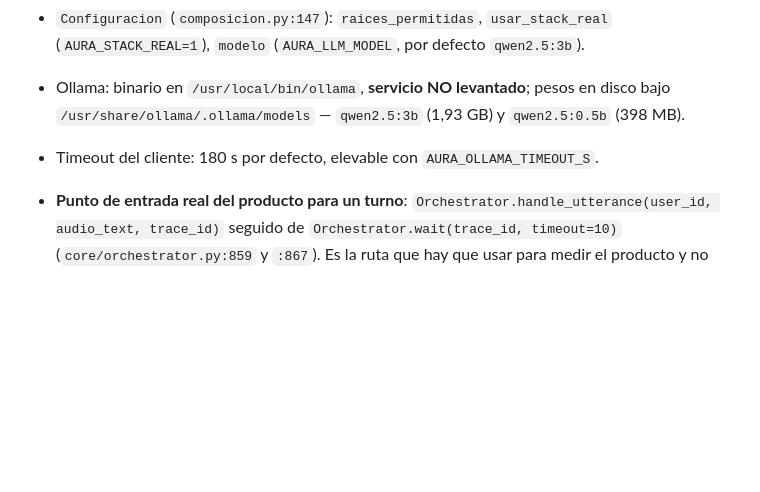
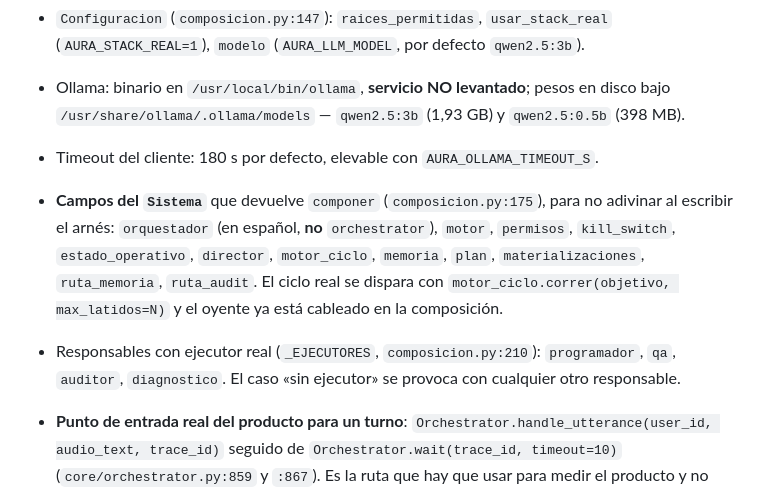
Before and after one commit to coordinadordeliverypsmt-wq/aura-project-bible, a Markdown page: CHECKPOINT-CONTINUIDAD.md, the part around the change. Rendered like a GitHub page; blank space fills up the shorter version.

Commit message:
docs(checkpoint): forma del Sistema compuesto para escribir el arnes sin adivinar
El campo es orquestador, en espanol, no orchestrator. El ciclo real se dispara
con motor_ciclo.correr() y el oyente ya viene cableado en la composicion.

Co-Authored-By: Claude Opus 5 <noreply@anthropic.com>
Claude-Session: https://claude.ai/code/session_01GKdEnEucf7BVZp8wQC9jBv

```diff
--- a/CHECKPOINT-CONTINUIDAD.md
+++ b/CHECKPOINT-CONTINUIDAD.md
@@ -303,6 +303,13 @@ problema del protocolo, **detenerse y corregirlo** antes de gastar la tanda de 3
 - Ollama: binario en `/usr/local/bin/ollama`, **servicio NO levantado**; pesos en disco bajo
   `/usr/share/ollama/.ollama/models` — `qwen2.5:3b` (1,93 GB) y `qwen2.5:0.5b` (398 MB).
 - Timeout del cliente: 180 s por defecto, elevable con `AURA_OLLAMA_TIMEOUT_S`.
+- **Campos del `Sistema`** que devuelve `componer` (`composicion.py:175`), para no adivinar al escribir
+  el arnés: `orquestador` (en español, **no** `orchestrator`), `motor`, `permisos`, `kill_switch`,
+  `estado_operativo`, `director`, `motor_ciclo`, `memoria`, `plan`, `materializaciones`,
+  `ruta_memoria`, `ruta_audit`. El ciclo real se dispara con `motor_ciclo.correr(objetivo, max_latidos=N)`
+  y el oyente ya está cableado en la composición.
+- Responsables con ejecutor real (`_EJECUTORES`, `composicion.py:210`): `programador`, `qa`, `auditor`,
+  `diagnostico`. El caso «sin ejecutor» se provoca con cualquier otro responsable.
 - **Punto de entrada real del producto para un turno**: `Orchestrator.handle_utterance(user_id,
   audio_text, trace_id)` seguido de `Orchestrator.wait(trace_id, timeout=10)`
   (`core/orchestrator.py:859` y `:867`). Es la ruta que hay que usar para medir el producto y no una
```
